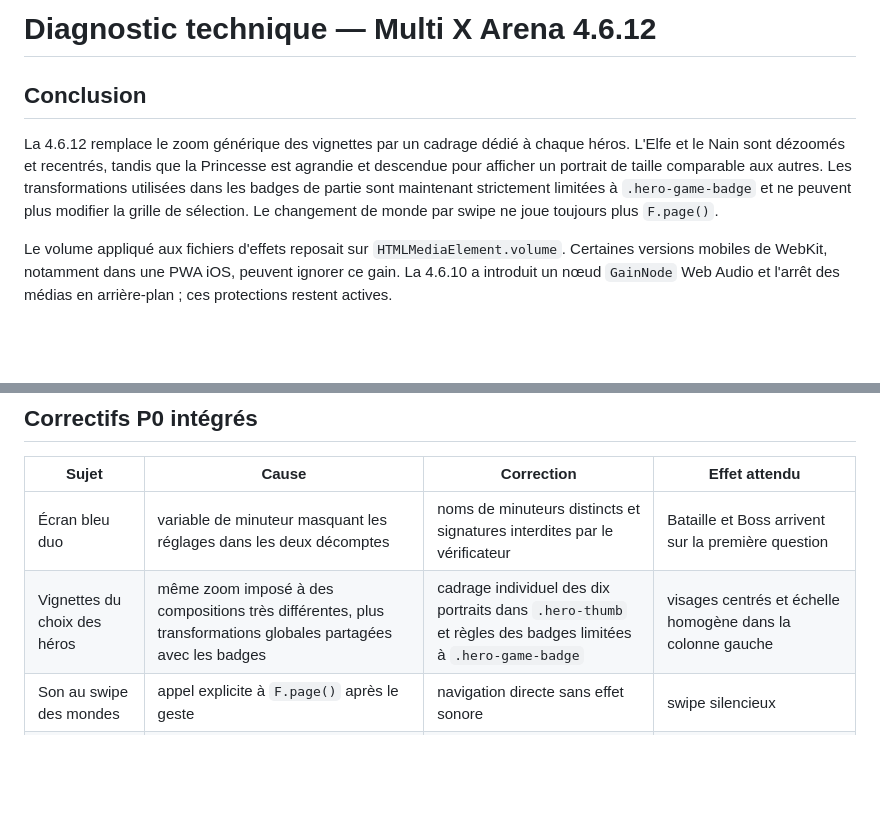
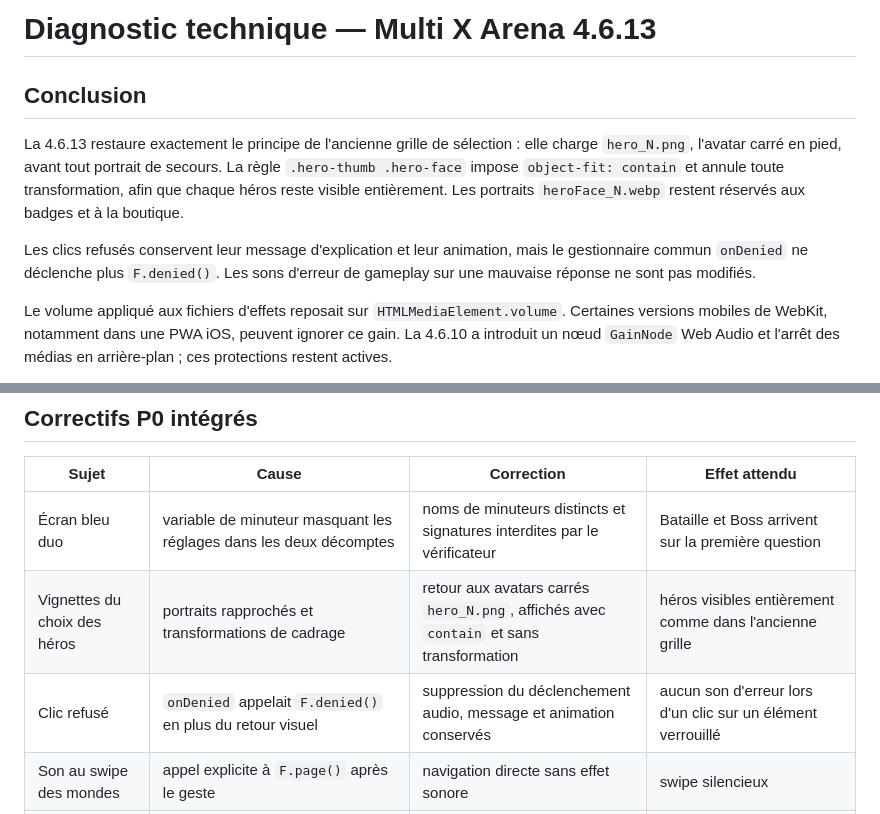
Before and after one commit to engoB/MultixArena, a Markdown page: docs/DIAGNOSTIC_TECHNIQUE.md, 2 parts joined by grey strips. Drawn GitHub-style; blank space fills up the shorter version.

Commit message:
Documenter le retour des avatars entiers 4.6.13
Documente uniquement les avatars plein pied et la suppression du son des clics refusés.

```diff
--- a/docs/DIAGNOSTIC_TECHNIQUE.md
+++ b/docs/DIAGNOSTIC_TECHNIQUE.md
@@ -1,8 +1,10 @@
-# Diagnostic technique — Multi X Arena 4.6.12
+# Diagnostic technique — Multi X Arena 4.6.13
 
 ## Conclusion
 
-La 4.6.12 remplace le zoom générique des vignettes par un cadrage dédié à chaque héros. L'Elfe et le Nain sont dézoomés et recentrés, tandis que la Princesse est agrandie et descendue pour afficher un portrait de taille comparable aux autres. Les transformations utilisées dans les badges de partie sont maintenant strictement limitées à `.hero-game-badge` et ne peuvent plus modifier la grille de sélection. Le changement de monde par swipe ne joue toujours plus `F.page()`.
+La 4.6.13 restaure exactement le principe de l'ancienne grille de sélection : elle charge `hero_N.png`, l'avatar carré en pied, avant tout portrait de secours. La règle `.hero-thumb .hero-face` impose `object-fit: contain` et annule toute transformation, afin que chaque héros reste visible entièrement. Les portraits `heroFace_N.webp` restent réservés aux badges et à la boutique.
+
+Les clics refusés conservent leur message d'explication et leur animation, mais le gestionnaire commun `onDenied` ne déclenche plus `F.denied()`. Les sons d'erreur de gameplay sur une mauvaise réponse ne sont pas modifiés.
 
 Le volume appliqué aux fichiers d'effets reposait sur `HTMLMediaElement.volume`. Certaines versions mobiles de WebKit, notamment dans une PWA iOS, peuvent ignorer ce gain. La 4.6.10 a introduit un nœud `GainNode` Web Audio et l'arrêt des médias en arrière-plan ; ces protections restent actives.
 
@@ -19,7 +21,8 @@ La seconde source de fragilité était le préchargement simultané des 95 image
 | Sujet | Cause | Correction | Effet attendu |
 |---|---|---|---|
 | Écran bleu duo | variable de minuteur masquant les réglages dans les deux décomptes | noms de minuteurs distincts et signatures interdites par le vérificateur | Bataille et Boss arrivent sur la première question |
-| Vignettes du choix des héros | même zoom imposé à des compositions très différentes, plus transformations globales partagées avec les badges | cadrage individuel des dix portraits dans `.hero-thumb` et règles des badges limitées à `.hero-game-badge` | visages centrés et échelle homogène dans la colonne gauche |
+| Vignettes du choix des héros | portraits rapprochés et transformations de cadrage | retour aux avatars carrés `hero_N.png`, affichés avec `contain` et sans transformation | héros visibles entièrement comme dans l'ancienne grille |
+| Clic refusé | `onDenied` appelait `F.denied()` en plus du retour visuel | suppression du déclenchement audio, message et animation conservés | aucun son d'erreur lors d'un clic sur un élément verrouillé |
 | Son au swipe des mondes | appel explicite à `F.page()` après le geste | navigation directe sans effet sonore | swipe silencieux |
 | Volume des clics iOS | `HTMLMediaElement.volume` ignoré par certaines PWA WebKit | effets routés par un `GainNode`, clic `tap` atténué à 35 % de son gain déjà réglé | curseur réellement appliqué et clic discret |
 | Musique en arrière-plan | aucune écoute du cycle de vie de la page | pause sur `visibilitychange`, `pagehide` et `freeze`, reprise sélective sur retour visible | silence immédiat lorsque l'app est masquée ou fermée |
```
